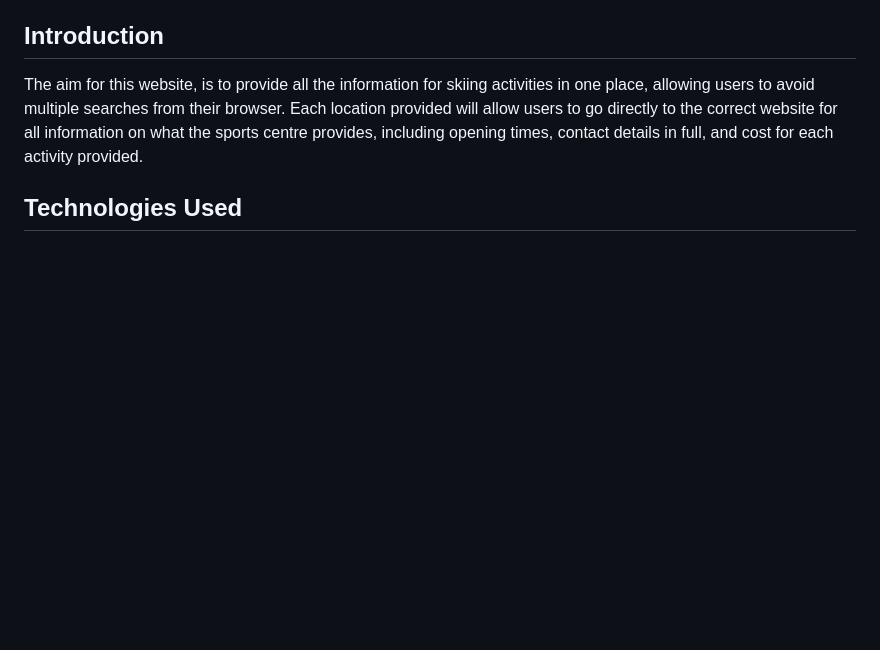
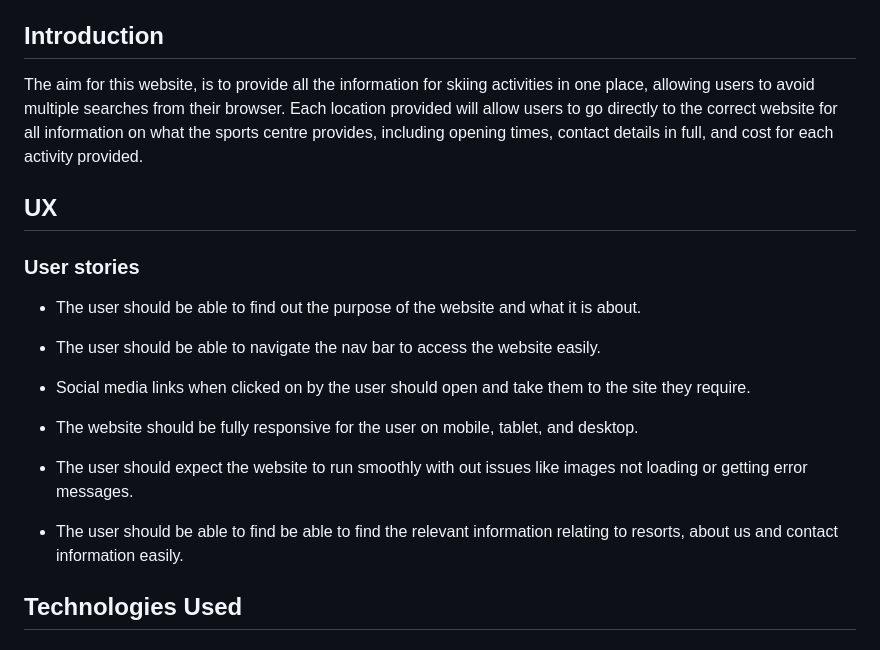
Before and after one commit to dkingDev/MP1, a Markdown page: README.md, the part around the change. Rendered like a GitHub page; blank space fills up the shorter version.

Commit message:
added UX with information the site should do

```diff
--- a/README.md
+++ b/README.md
@@ -21,6 +21,22 @@ This is the start of a website called Spirit of the snow, which has been created
 ## Introduction
 
 The aim for this website, is to provide all the information for skiing activities in one place, allowing users to avoid multiple searches from their browser. Each location provided will allow users to go directly to the correct website for all information on what the sports centre provides, including opening times, contact details in full, and cost for each activity provided.
+
+## UX
+
+### User stories
+
+* The user should be able to find out the purpose of the website and what it is about.
+
+* The user should be able to navigate the nav bar to access the website easily.
+
+* Social media links when clicked on by the user should open and take them to the site they require.
+
+* The website should be fully responsive for the user on mobile, tablet, and desktop.
+
+* The user should expect the website to run smoothly with out issues like images not loading or getting error messages.
+
+* The user should be able to find be able to find the relevant information relating to resorts, about us and contact information easily.
 
 ## Technologies Used
 
```
